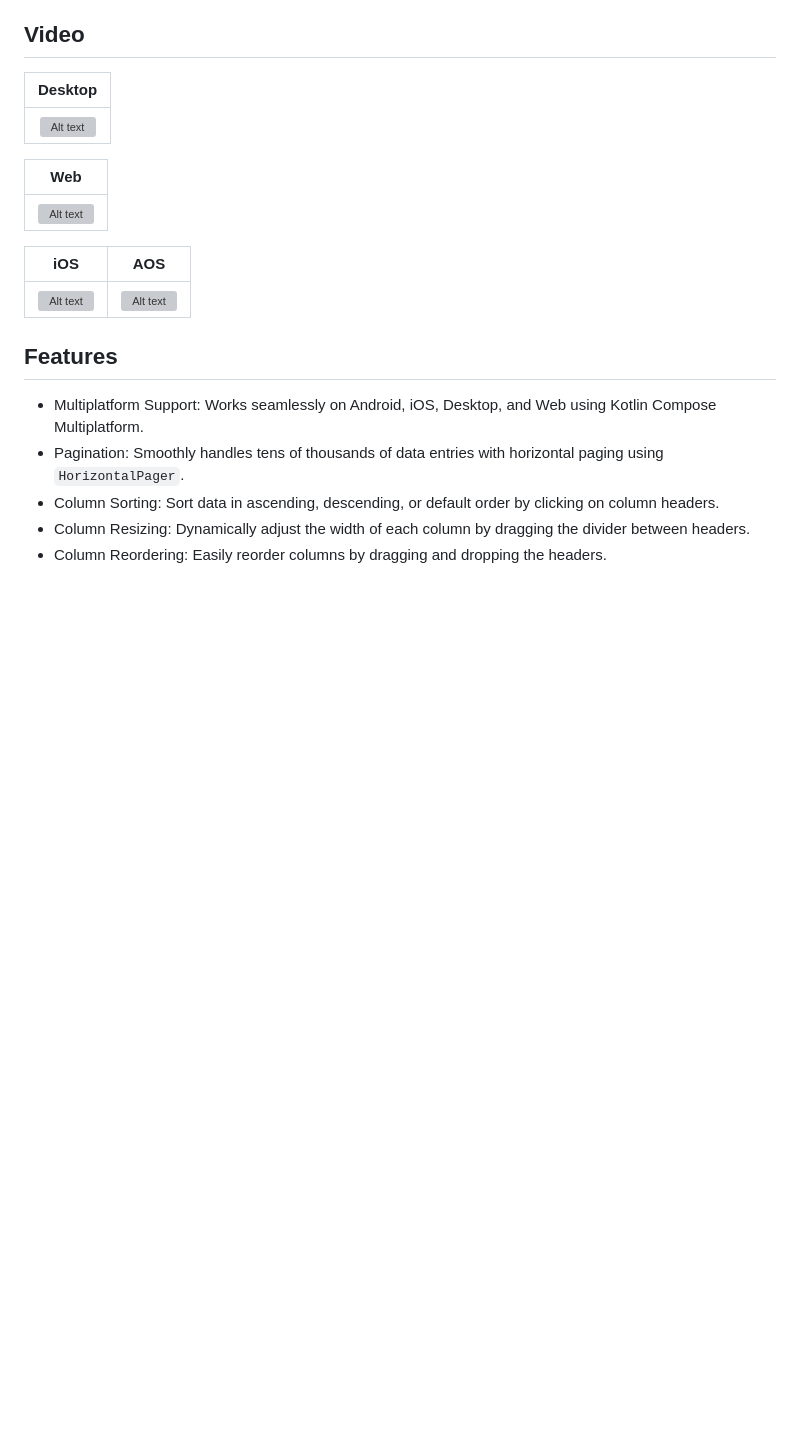
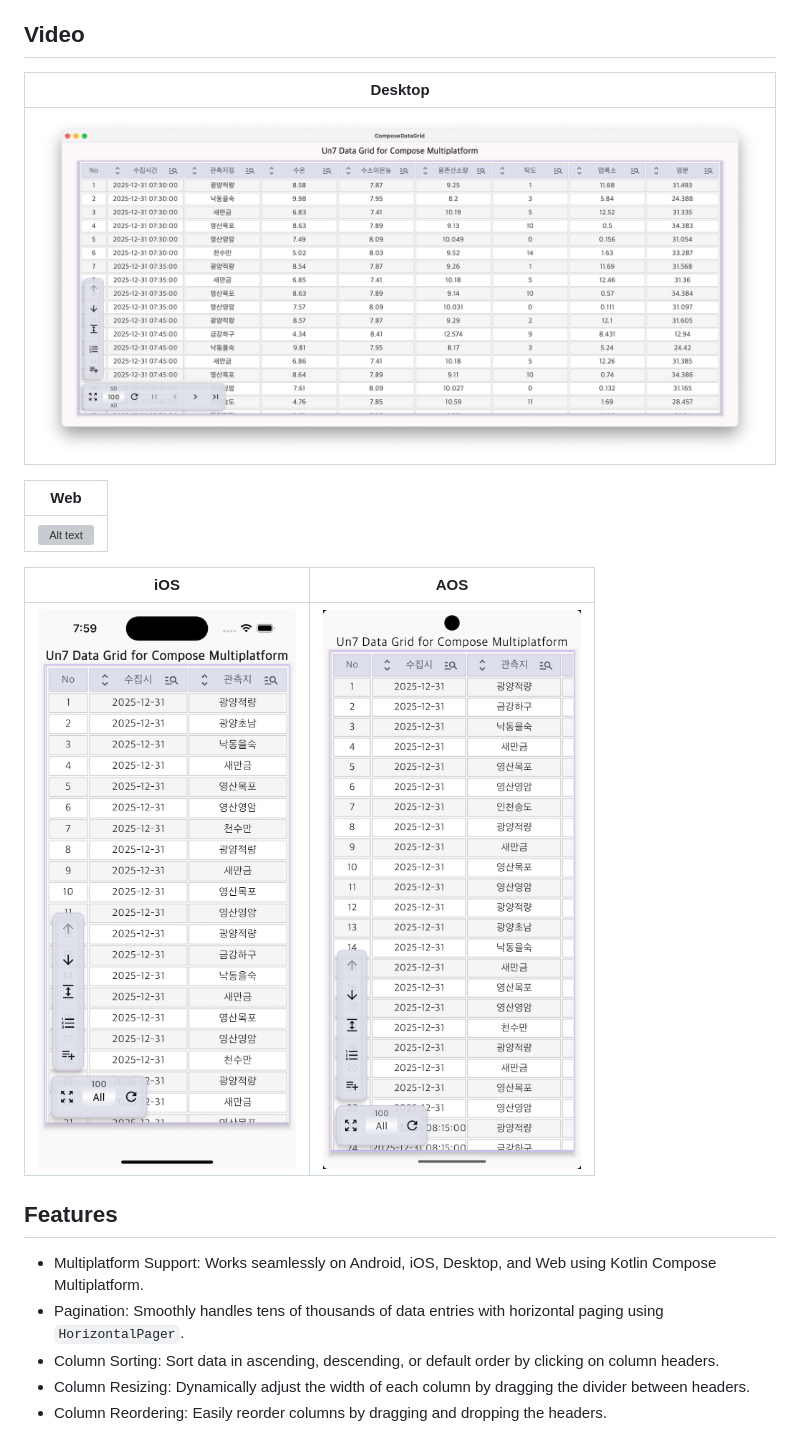
Before and after one commit to unchil/ComposeDataGrid, a Markdown page: README.md, the part around one of its changes. Rendered like a GitHub page; blank space fills up the shorter version; grey boxes are pictures that could not be loaded.

Commit message:
Initial commit

```diff
--- a/README.md
+++ b/README.md
@@ -7,7 +7,7 @@
 ## Video
 |                                                       Desktop                                                       |
 |:-------------------------------------------------------------------------------------------------------------------:|
-| [![Alt text](https://github.com/unchil/ComposeDataGrid/blob/1d2589ea1245a68026e3e0a1705887d91a870cde/mac.png)](https://youtu.be/ah8ss5A-NWI) |
+| [![Alt text](https://github.com/unchil/ComposeDataGrid/blob/333c5cfead044b629a56be258fb5cae382a5e305/screenshot/mac.png)](https://youtu.be/ah8ss5A-NWI) |
 
 |                                           Web                                           |
 |:---------------------------------------------------------------------------------------:|
@@ -16,7 +16,7 @@
 
 |                                                              iOS                                                               |                                             AOS                                             |
 |:------------------------------------------------------------------------------------------------------------------------------:|:-------------------------------------------------------------------------------------------:|
-| [![Alt text](https://github.com/unchil/ComposeDataGrid/blob/5fbc3b3caa9599988738e1a99ee2b1900c105115/android.png)](https://youtube.com/shorts/_vGI8uKhZNw)  | [![Alt text](https://github.com/unchil/ComposeDataGrid/blob/c7e12e922cb29b39b79d7be469e672625007d88d/ios.png)](https://youtube.com/shorts/IUPvkar7cic) |
+| [![Alt text](https://github.com/unchil/ComposeDataGrid/blob/333c5cfead044b629a56be258fb5cae382a5e305/screenshot/ios.png)](https://youtube.com/shorts/_vGI8uKhZNw)  | [![Alt text](https://github.com/unchil/ComposeDataGrid/blob/333c5cfead044b629a56be258fb5cae382a5e305/screenshot/android.png)](https://youtube.com/shorts/IUPvkar7cic) |
 
 
 
```
Also changed, not shown: other parts of README.md (+1 -1 lines).
